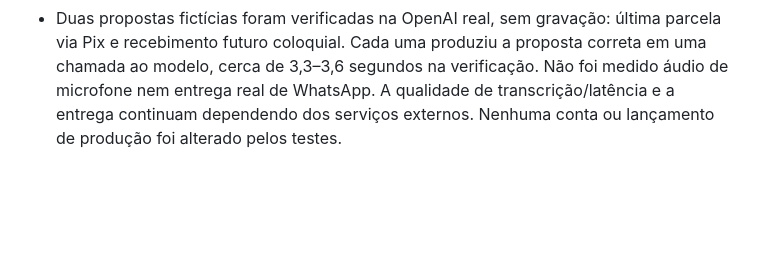
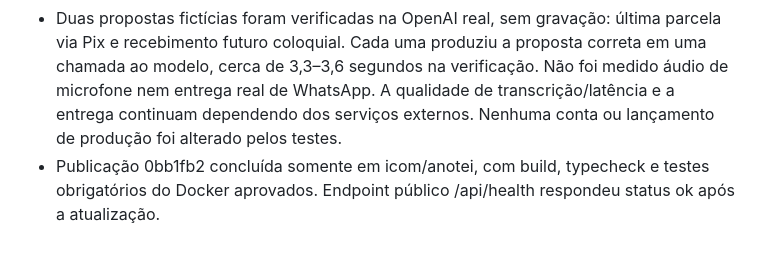
Before and after one commit to Anotaaibank/anotaai, a Markdown page: docs/verification.md, the part around the change. Rendered like a GitHub page; blank space fills up the shorter version.

Commit message:
docs: record deployment of financial interpretation improvements

```diff
--- a/docs/verification.md
+++ b/docs/verification.md
@@ -467,3 +467,4 @@ O log local mostrou a primeira chamada de `/api/assistant/finance` com HTTP 200
 - Áudio: transporte, JSON inválido e transcrição vazia retornam erro curto de áudio com reenvio/digitação. Não viram pergunta de valor/data nem contexto financeiro incompleto. O teste da fila percorre download, transcrição, resumo, confirmação e persistência com transportes sintéticos, sem mensagens reais.
 - Typecheck local e 249 testes aprovados; matriz existente de 141 mensagens preservada. Nova cobertura inclui todos os exemplos mínimos do pedido, papéis de pagamento, datas próximas a viradas, receita/venda/lucro, consulta, última parcela sem série, confirmação repetida, duas compras legítimas iguais, ambiguidade monetária, áudio vazio/falha, saldo previsto e fila atrasada. Após o último ajuste de categoria, os 14 testes direcionados e a matriz passaram novamente.
 - Duas propostas fictícias foram verificadas na OpenAI real, sem gravação: última parcela via Pix e recebimento futuro coloquial. Cada uma produziu a proposta correta em uma chamada ao modelo, cerca de 3,3–3,6 segundos na verificação. Não foi medido áudio de microfone nem entrega real de WhatsApp. A qualidade de transcrição/latência e a entrega continuam dependendo dos serviços externos. Nenhuma conta ou lançamento de produção foi alterado pelos testes.
+- Publicação 0bb1fb2 concluída somente em icom/anotei, com build, typecheck e testes obrigatórios do Docker aprovados. Endpoint público /api/health respondeu status ok após a atualização.
```
